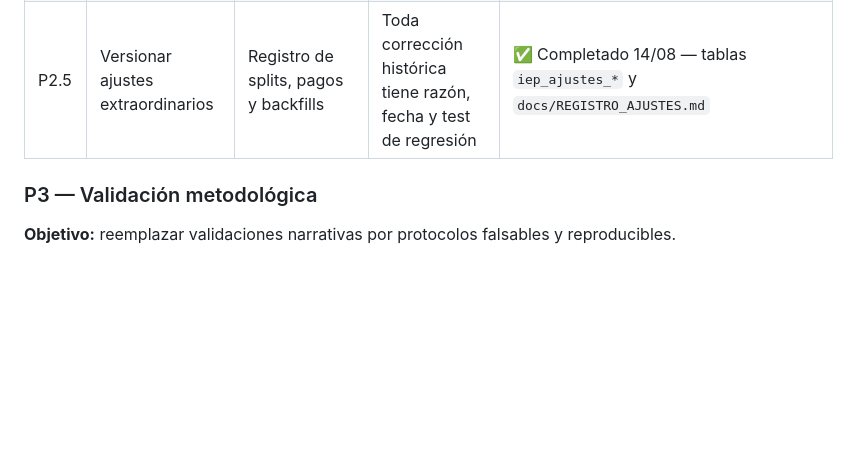
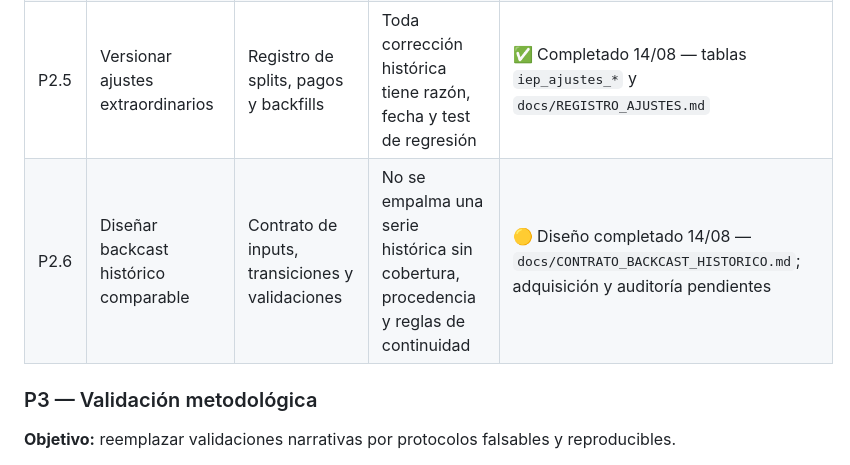
Before and after one commit to mariano-laxague/irpm-argentina, a Markdown page: PLAN_ACCION.md, the part around the change. Drawn GitHub-style; blank space fills up the shorter version.

Commit message:
docs: define historical IRPM backcast contract

```diff
--- a/PLAN_ACCION.md
+++ b/PLAN_ACCION.md
@@ -86,6 +86,7 @@ Hasta cerrar los gates de este plan, el IRPM debe presentarse como **producto ex
 | P2.3 | Registrar composición por observación | Campos/tabla de metadata | Cada fecha expone versión, componentes disponibles, fechas y pesos efectivos | ✅ Completado 14/08 — tabla `iep_composicion` |
 | P2.4 | Auditar seis fechas sin EMBI | Informe de impacto | Serie corregida o excepción documentada con delta cuantificado | ✅ Completado 14/08 — `docs/AUDITORIA_COMPLETITUD_20260814.md` |
 | P2.5 | Versionar ajustes extraordinarios | Registro de splits, pagos y backfills | Toda corrección histórica tiene razón, fecha y test de regresión | ✅ Completado 14/08 — tablas `iep_ajustes_*` y `docs/REGISTRO_AJUSTES.md` |
+| P2.6 | Diseñar backcast histórico comparable | Contrato de inputs, transiciones y validaciones | No se empalma una serie histórica sin cobertura, procedencia y reglas de continuidad | 🟡 Diseño completado 14/08 — `docs/CONTRATO_BACKCAST_HISTORICO.md`; adquisición y auditoría pendientes |
 
 ### P3 — Validación metodológica
 
```
Also changed, not shown: docs/CONTRATO_BACKCAST_HISTORICO.md (added, +78 -0 lines).
